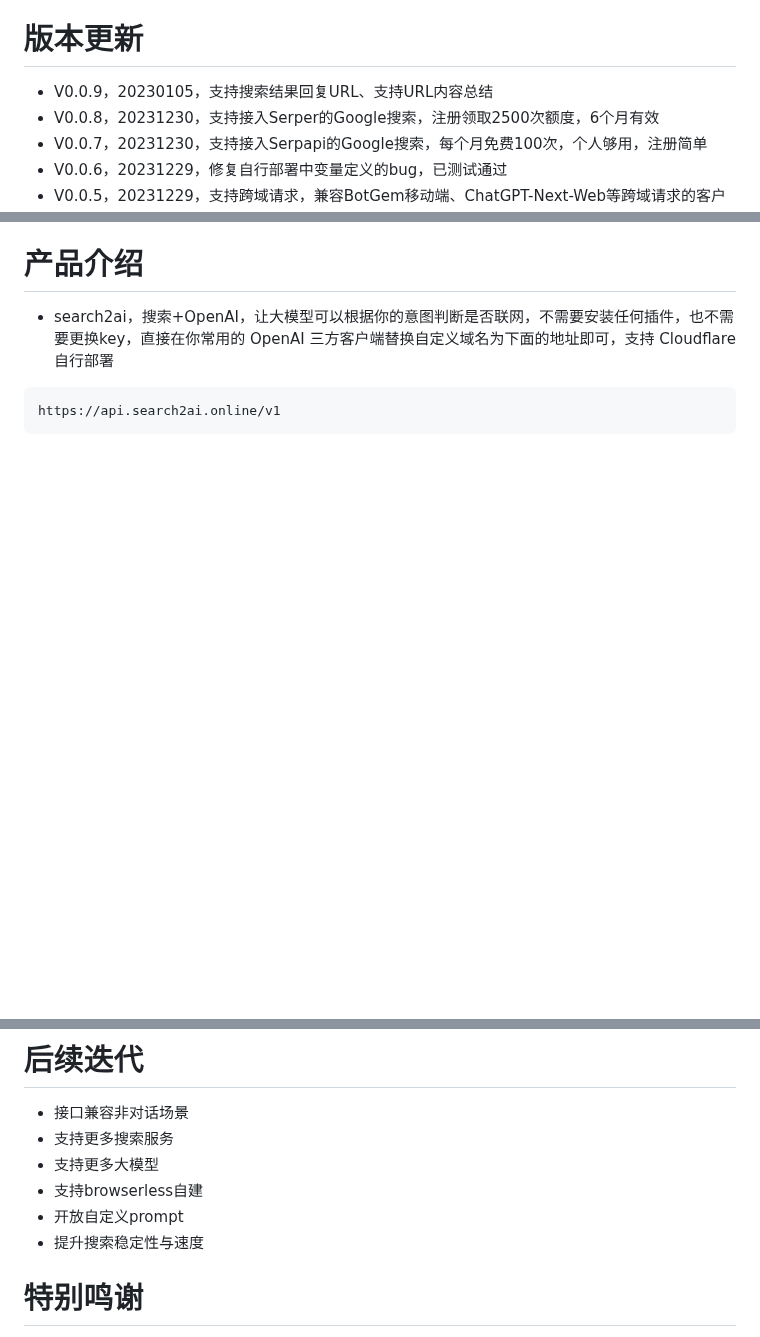
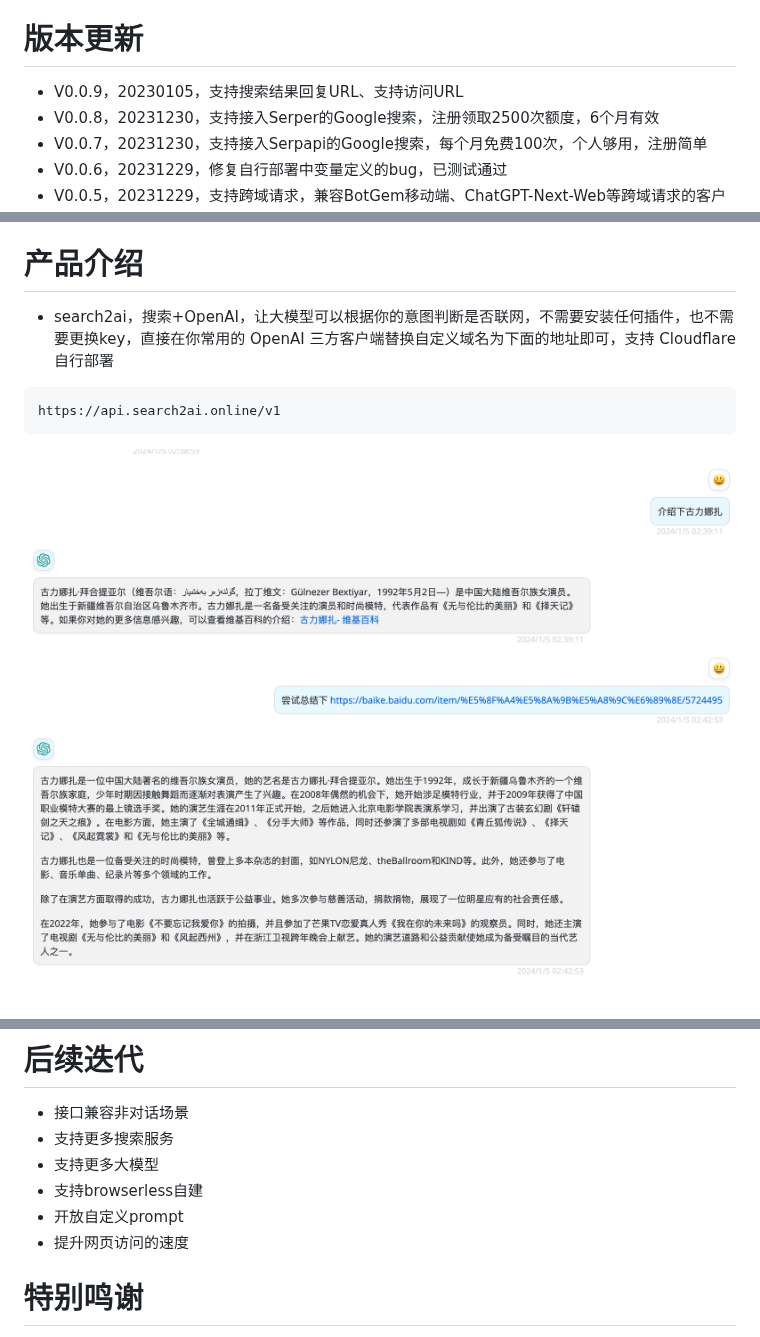
Before and after one commit to fatwang2/search2ai, a Markdown page: README.md, 3 parts joined by grey strips. Rendered like a GitHub page; pictures changed too: pictures/url.png (added); blank space fills up the shorter version.

Commit message:
支持URL

````diff
--- a/README.md
+++ b/README.md
@@ -2,7 +2,7 @@
 [telegram频道 ](https://sum4all.one/telegram)
 
 # 版本更新
-- V0.0.9，20230105，支持搜索结果回复URL、支持URL内容总结
+- V0.0.9，20230105，支持搜索结果回复URL、支持访问URL
 - V0.0.8，20231230，支持接入Serper的Google搜索，注册领取2500次额度，6个月有效
 - V0.0.7，20231230，支持接入Serpapi的Google搜索，每个月免费100次，个人够用，注册简单
 - V0.0.6，20231229，修复自行部署中变量定义的bug，已测试通过
@@ -18,6 +18,7 @@
 ```
 https://api.search2ai.online/v1
 ```
+![效果示例](pictures/url.png)
 
 ![效果示例](pictures/BotGem.png)
 
@@ -47,7 +48,7 @@ https://api.search2ai.online/v1
 - 支持更多大模型
 - 支持browserless自建
 - 开放自定义prompt
-- 提升搜索稳定性与速度
+- 提升网页访问的速度
 
 # 特别鸣谢
 - [webpilot](https://github.com/webpilot-ai/Webpilot)
````
Also changed, not shown: 1 other file.
